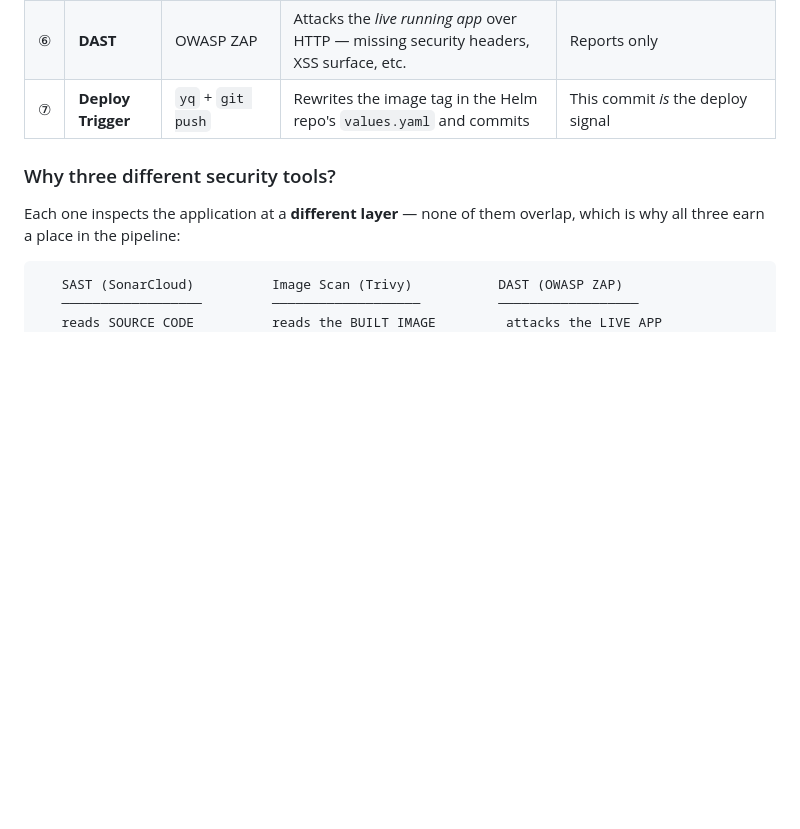
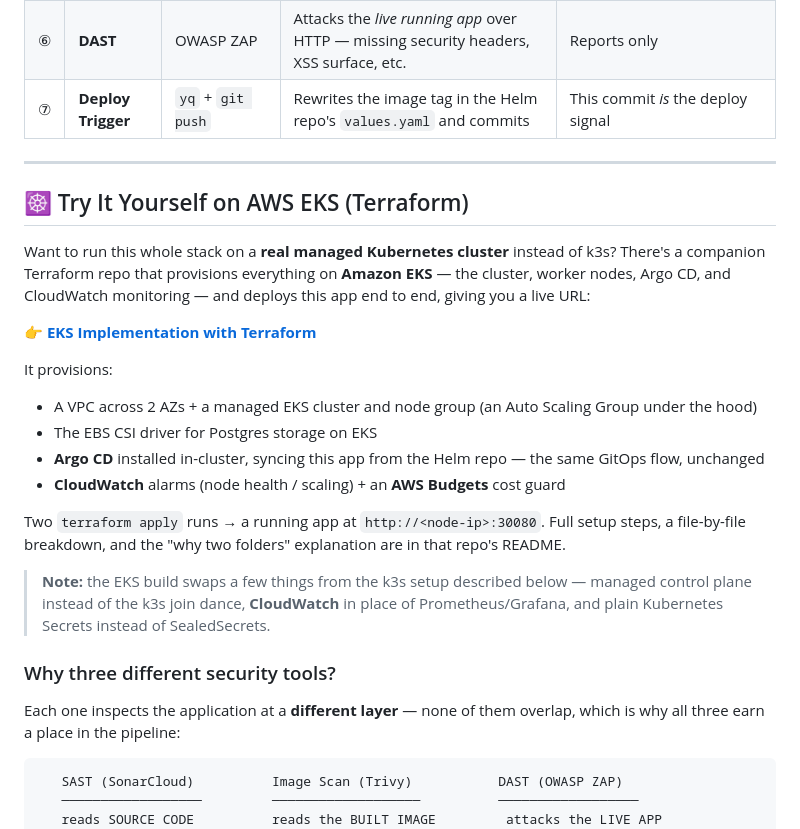
Before and after one commit to phoenix8875/movie_recomendation, a Markdown page: README.md, the part around the change. Drawn GitHub-style; blank space fills up the shorter version.

Commit message:
Add AWS EKS deployment instructions with Terraform
Added section for deploying on AWS EKS using Terraform, detailing the setup and resources provisioned.

```diff
--- a/README.md
+++ b/README.md
@@ -107,6 +107,32 @@ Each stage runs on a fresh GitHub-hosted VM and must pass before the next one st
 | ⑤ | **Image Scan** | Trivy | Scans the *built image's* OS/library packages for known CVEs → SARIF → Security tab | Reports only (HIGH/CRITICAL surfaced, doesn't block) |
 | ⑥ | **DAST** | OWASP ZAP | Attacks the *live running app* over HTTP — missing security headers, XSS surface, etc. | Reports only |
 | ⑦ | **Deploy Trigger** | `yq` + `git push` | Rewrites the image tag in the Helm repo's `values.yaml` and commits | This commit *is* the deploy signal |
+
+---
+
+## ☸️ Try It Yourself on AWS EKS (Terraform)
+
+Want to run this whole stack on a **real managed Kubernetes cluster** instead of
+k3s? There's a companion Terraform repo that provisions everything on **Amazon
+EKS** — the cluster, worker nodes, Argo CD, and CloudWatch monitoring — and
+deploys this app end to end, giving you a live URL:
+
+**👉 [EKS Implementation with Terraform](https://github.com/phoenix8875/EKS_Implementation_with_teraform.git)**
+
+It provisions:
+- A VPC across 2 AZs + a managed EKS cluster and node group (an Auto Scaling Group under the hood)
+- The EBS CSI driver for Postgres storage on EKS
+- **Argo CD** installed in-cluster, syncing this app from the Helm repo — the
+  same GitOps flow, unchanged
+- **CloudWatch** alarms (node health / scaling) + an **AWS Budgets** cost guard
+
+Two `terraform apply` runs → a running app at `http://<node-ip>:30080`. Full
+setup steps, a file-by-file breakdown, and the "why two folders" explanation are
+in that repo's README.
+
+> **Note:** the EKS build swaps a few things from the k3s setup described below —
+> managed control plane instead of the k3s join dance, **CloudWatch** in place of
+> Prometheus/Grafana, and plain Kubernetes Secrets instead of SealedSecrets.
 
 ### Why three different security tools?
 
```
